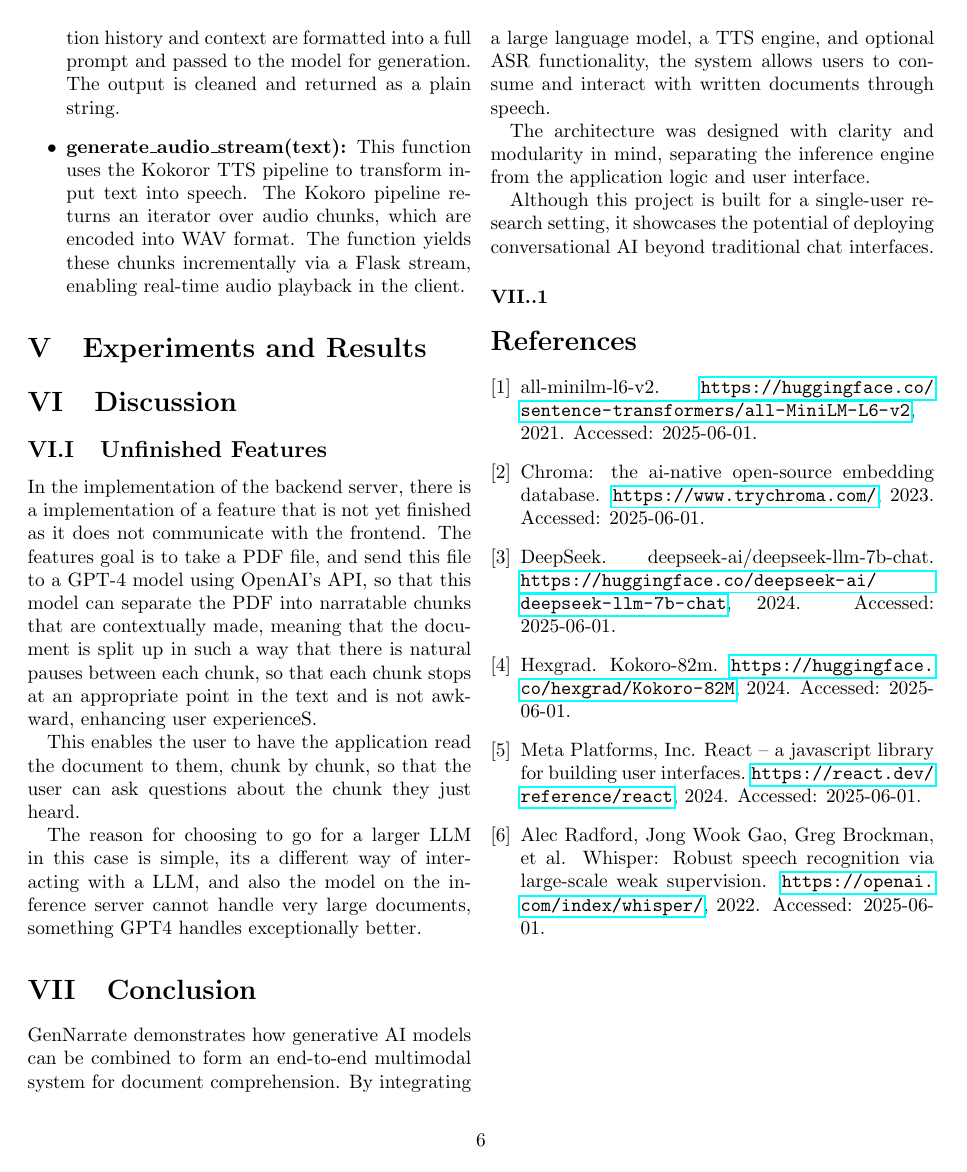
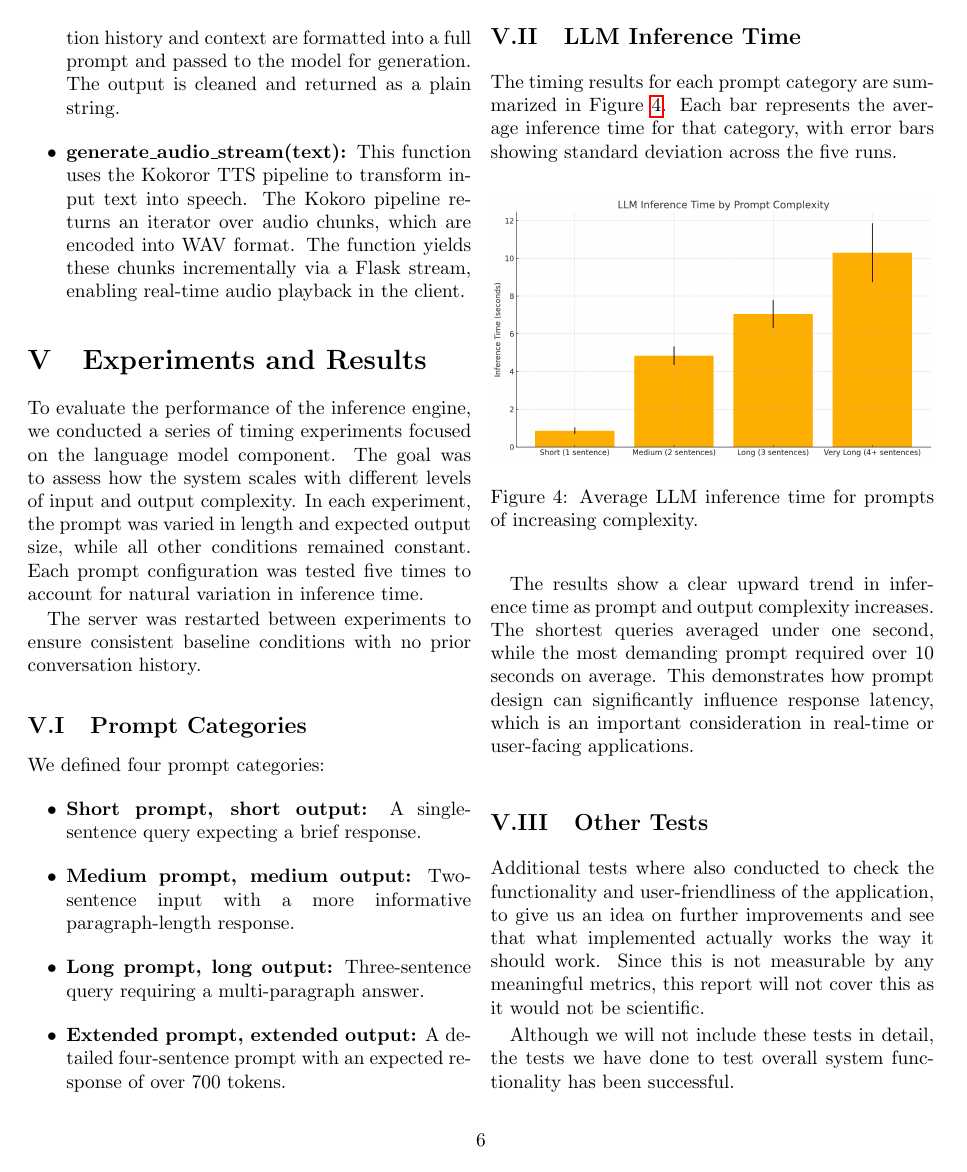
Before and after one commit to markuslw/GenNarrate, a LaTeX document (doc/report.tex): page 6 of 6 before the commit and page 6 of 7 after it. Compiled offline with pdfLaTeX.

Commit message:
Report enhancements

```diff
--- a/doc/report.tex
+++ b/doc/report.tex
@@ -154,9 +156,35 @@ Audio chunks are streamed as they are created using Flask's \texttt{stream\_with
 \end{itemize}
 
 \section{Experiments and Results}
+To evaluate the performance of the inference engine, we conducted a series of timing experiments focused on the language model component. The goal was to assess how the system scales with different levels of input and output complexity. In each experiment, the prompt was varied in length and expected output size, while all other conditions remained constant. Each prompt configuration was tested five times to account for natural variation in inference time.
+
+The server was restarted between experiments to ensure consistent baseline conditions with no prior conversation history.
+
+\subsection{Prompt Categories}
+We defined four prompt categories:
+\begin{itemize}
+    \item \textbf{Short prompt, short output:} A single-sentence query expecting a brief response.
+    \item \textbf{Medium prompt, medium output:} Two-sentence input with a more informative paragraph-length response.
+    \item \textbf{Long prompt, long output:} Three-sentence query requiring a multi-paragraph answer.
+    \item \textbf{Extended prompt, extended output:} A detailed four-sentence prompt with an expected response of over 700 tokens.
+\end{itemize}
+
+\subsection{LLM Inference Time}
+The timing results for each prompt category are summarized in Figure~\ref{fig:inference-times}. Each bar represents the average inference time for that category, with error bars showing standard deviation across the five runs.
+\begin{figure}[H]
+    \centering
+    \includegraphics[width=\linewidth]{imgs/output.png}
+    \caption{Average LLM inference time for prompts of increasing complexity.}
+    \label{fig:inference-times}
+\end{figure}
+The results show a clear upward trend in inference time as prompt and output complexity increases. The shortest queries averaged under one second, while the most demanding prompt required over 10 seconds on average. This demonstrates how prompt design can significantly influence response latency, which is an important consideration in real-time or user-facing applications.
+
+\subsection{Other Tests}
+Additional tests where also conducted to check the functionality and user-friendliness of the application, to give us an idea on further improvements and see that what implemented actually works the way it should work. Since this is not measurable by any meaningful metrics, this report will not cover this as it would not be scientific.
+
+Although we will not include these tests in detail, the tests we have done to test overall system functionality has been successful.
 
 \section{Discussion}
-
 \subsection{Unfinished Features}
 In the implementation of the backend server, there is a implementation of a feature that is not yet finished as it does not communicate with the frontend. The features goal is to take a PDF file, and send this file to a GPT-4 model using OpenAI's API, so that this model can separate the PDF into narratable chunks that are contextually made, meaning that the document is split up in such a way that there is natural pauses between each chunk, so that each chunk stops at an appropriate point in the text and is not awkward, enhancing user experienceS.
 
```
Also changed, not shown: doc/ref.bib (+21 -0 lines), doc/imgs/output.png (added), doc/report.pdf, doc/report.tex (2 more changed lines), 2 other files.
